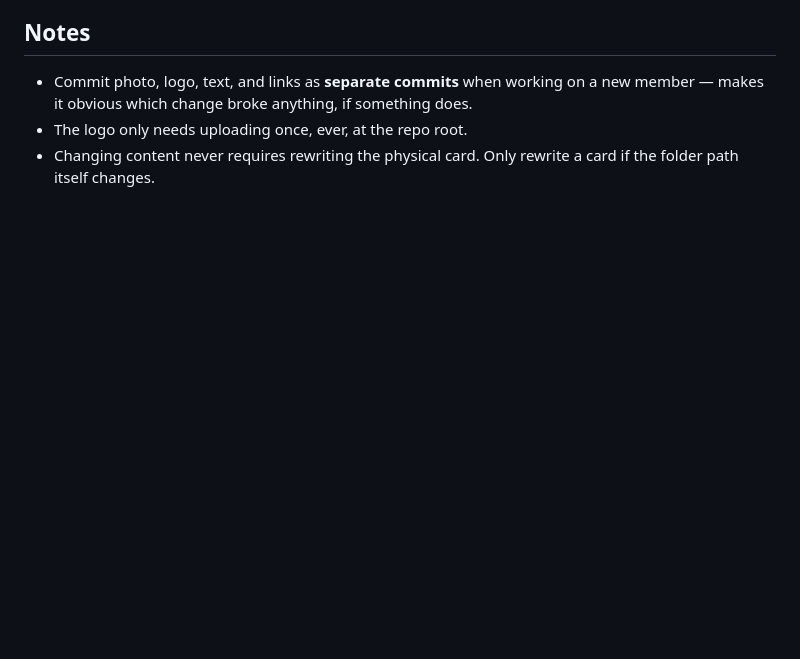
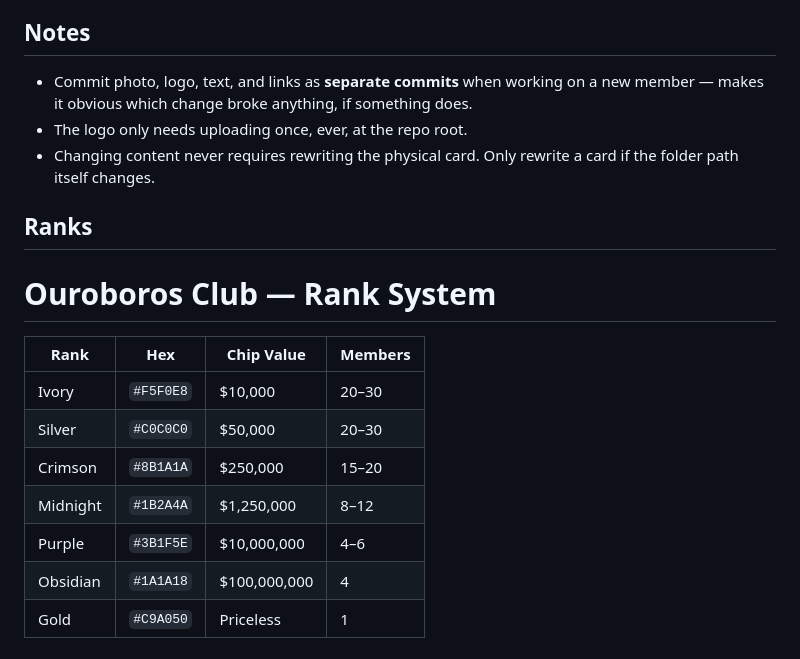
Before and after one commit to Patr1kM/ouroborosclub, a Markdown page: README.md, the part around the change. GitHub-like rendering; blank space fills up the shorter version.

```diff
--- a/README.md
+++ b/README.md
@@ -88,3 +88,17 @@ before relying on the physical card.
 - The logo only needs uploading once, ever, at the repo root.
 - Changing content never requires rewriting the physical card. Only
   rewrite a card if the folder path itself changes.
+
+## Ranks
+
+# Ouroboros Club — Rank System
+
+| Rank | Hex | Chip Value | Members |
+|------|-----|-----------|---------|
+| Ivory | `#F5F0E8` | $10,000 | 20–30 |
+| Silver | `#C0C0C0` | $50,000 | 20–30 |
+| Crimson | `#8B1A1A` | $250,000 | 15–20 |
+| Midnight | `#1B2A4A` | $1,250,000 | 8–12 |
+| Purple | `#3B1F5E` | $10,000,000 | 4–6 |
+| Obsidian | `#1A1A18` | $100,000,000 | 4 |
+| Gold | `#C9A050` | Priceless | 1 |
```
